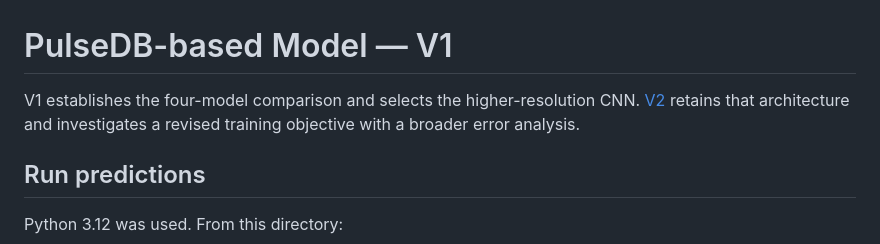
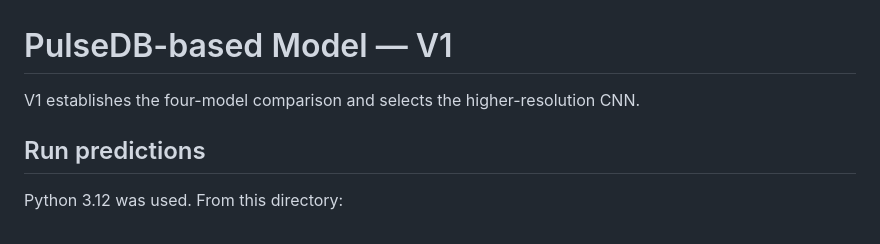
Before and after one commit to place-bot/Bad-Blood, a Markdown page: model training/PulseDB-based Model-V1/README.md, the part around the change. Drawn GitHub-style.

```diff
--- a/model training/PulseDB-based Model-V1/README.md
+++ b/model training/PulseDB-based Model-V1/README.md
@@ -1,8 +1,7 @@
 # PulseDB-based Model — V1
 
 V1 establishes the four-model comparison and selects the higher-resolution
-CNN. [V2](../PulseDB-based%20Model-V2/README.md) retains that architecture and
-investigates a revised training objective with a broader error analysis.
+CNN.
 
 ## Run predictions
 
```
Also changed, not shown: README.md (+0 -13 lines), model training/PulseDB-based Model-V2/README.md (deleted, +0 -43 lines).
